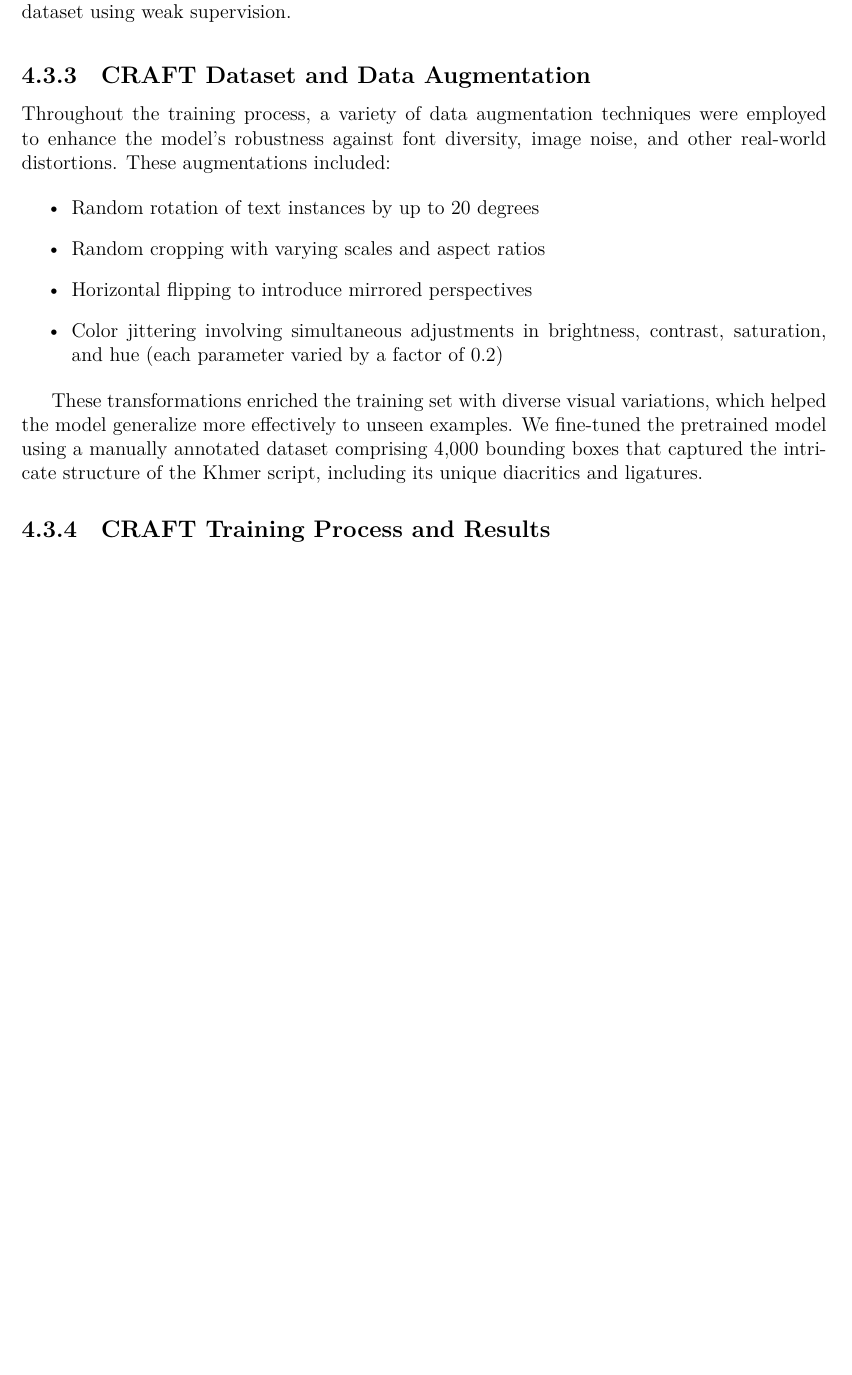
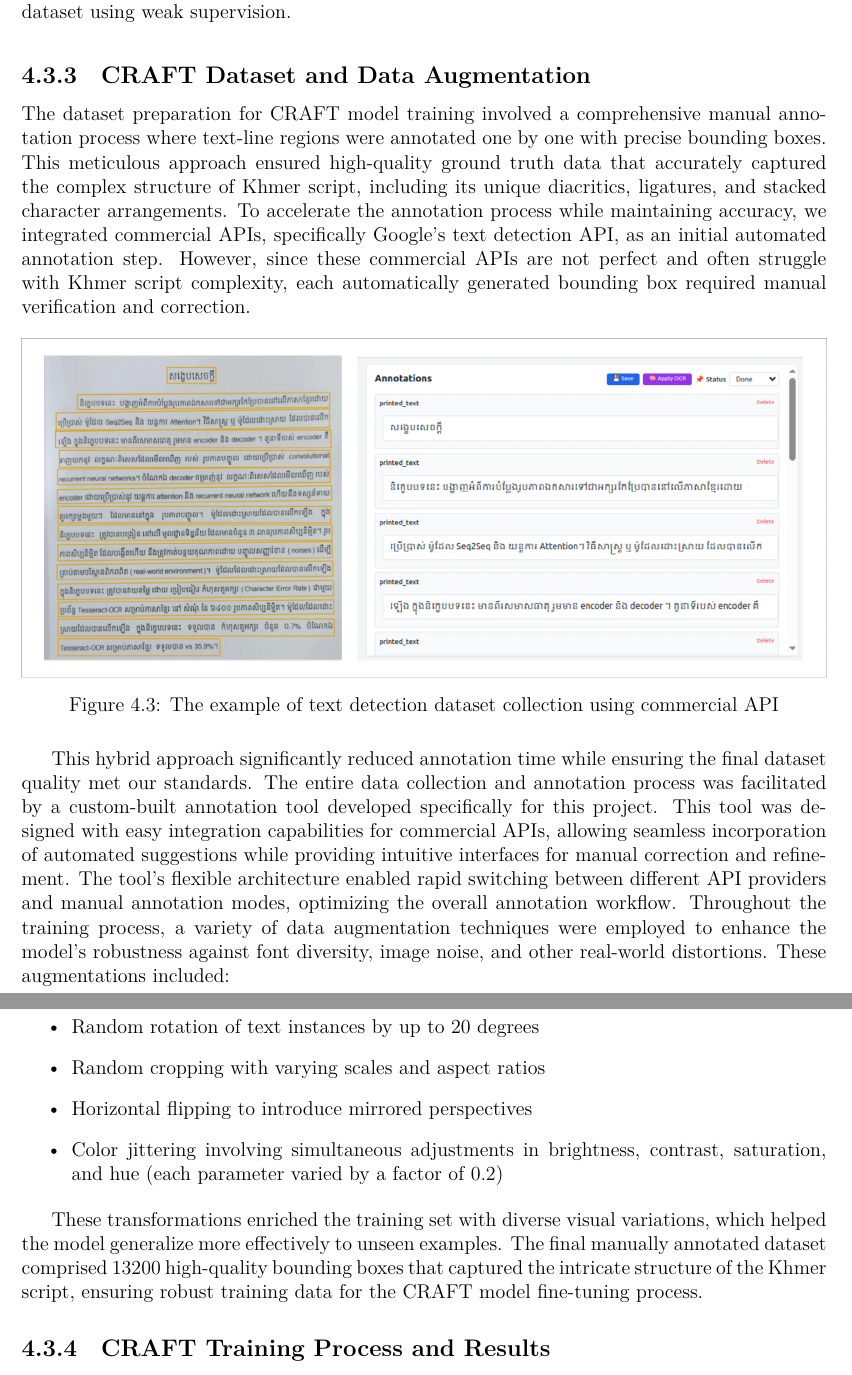
Before and after one commit to SoyVitouPro/fe-thesis-bachelor, a LaTeX thesis (thesis.tex, which reads chapters/experiments.tex): part of page 34 of 55 before the commit and two parts of pages 34 and 35 of 55 after it, the two joined at a grey line, cut so that both start at the same text, the shorter picture padded with empty space. Compiled offline with XeLaTeX; a missing font is replaced by an installed copy or a similar font.

Commit message:
add manually collected api method

```diff
--- a/chapters/experiments.tex
+++ b/chapters/experiments.tex
@@ -151,12 +151,42 @@ using weak supervision.}
 \label{tab:craft-training-config}
 \end{table}
 
+
 \subsection{CRAFT Dataset and Data Augmentation}
 \label{subsec:craft-dataset}
 
-Throughout the training process, a variety of data augmentation techniques
-were employed to enhance the model's robustness against font diversity,
-image noise, and other real-world distortions. These augmentations included:
+The dataset preparation for CRAFT model training involved a comprehensive manual
+annotation process where text-line regions were annotated one by one with precise
+bounding boxes. This meticulous approach ensured high-quality ground truth data
+that accurately captured the complex structure of Khmer script, including its
+unique diacritics, ligatures, and stacked character arrangements.
+To accelerate the annotation process while maintaining accuracy, we integrated
+commercial APIs, specifically Google's text detection API, as an initial automated
+annotation step. However, since these commercial APIs are not perfect and often
+struggle with Khmer script complexity, each automatically generated bounding box
+required manual verification and correction.
+
+
+\begin{figure}[H]
+    \centering
+    \includegraphics[width=\textwidth]{figures/craft_text_annotation.png}
+    \caption{The example of text detection dataset collection using commercial API}
+    \label{fig:data_craft_collection}
+\end{figure}
+
+
+This hybrid approach significantly
+reduced annotation time while ensuring the final dataset quality met our standards.
+The entire data collection and annotation process was facilitated by a custom-built
+annotation tool developed specifically for this project. This tool was designed with
+easy integration capabilities for commercial APIs, allowing seamless incorporation of
+automated suggestions while providing intuitive interfaces for manual correction
+and refinement. The tool's flexible architecture enabled rapid switching between
+different API providers and manual annotation modes, optimizing the overall annotation
+workflow.
+Throughout the training process, a variety of data augmentation techniques were
+employed to enhance the model's robustness against font diversity, image noise,
+and other real-world distortions. These augmentations included:
 
 \begin{itemize}
 \item Random rotation of text instances by up to 20 degrees
@@ -167,10 +197,12 @@ contrast, saturation, and hue (each parameter varied by a factor of 0.2)
 \end{itemize}
 
 These transformations enriched the training set with diverse visual variations,
-which helped the model generalize more effectively to unseen examples.
-We fine-tuned the pretrained model using a manually annotated dataset
-comprising 4,000 bounding boxes that captured the intricate structure
-of the Khmer script, including its unique diacritics and ligatures.
+which helped the model generalize more effectively to unseen examples. The final
+manually annotated dataset comprised 13200 high-quality bounding boxes that captured
+the intricate structure of the Khmer script, ensuring robust training data for the
+CRAFT model fine-tuning process.
+
+
 
 \subsection{CRAFT Training Process and Results}
 \label{subsec:craft-training-results}
```
Also changed, not shown: figures/craft_text_annotation.png (added).
